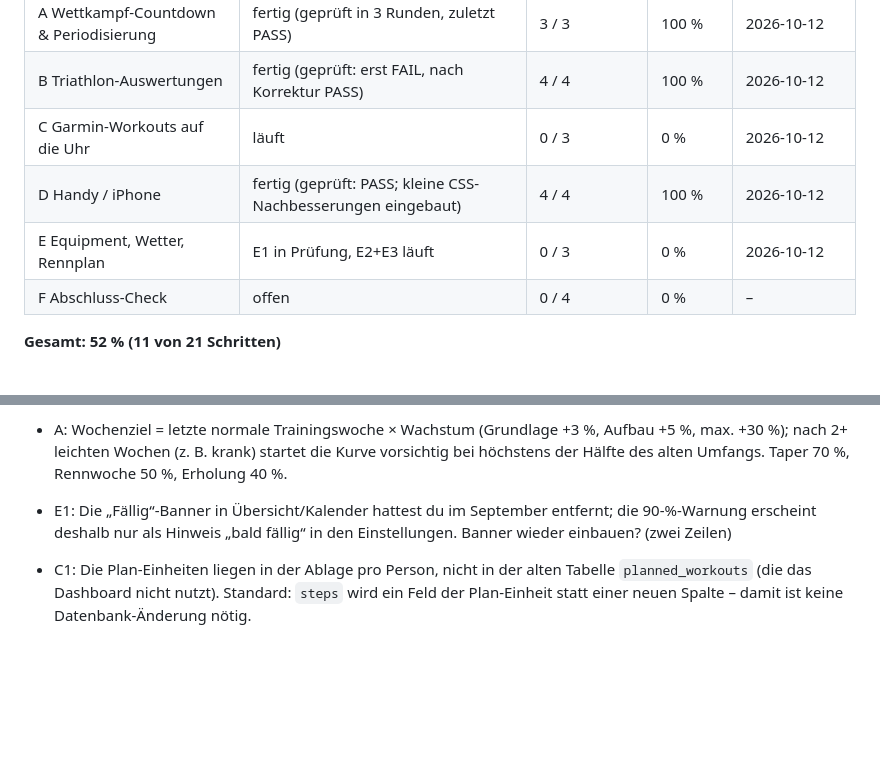
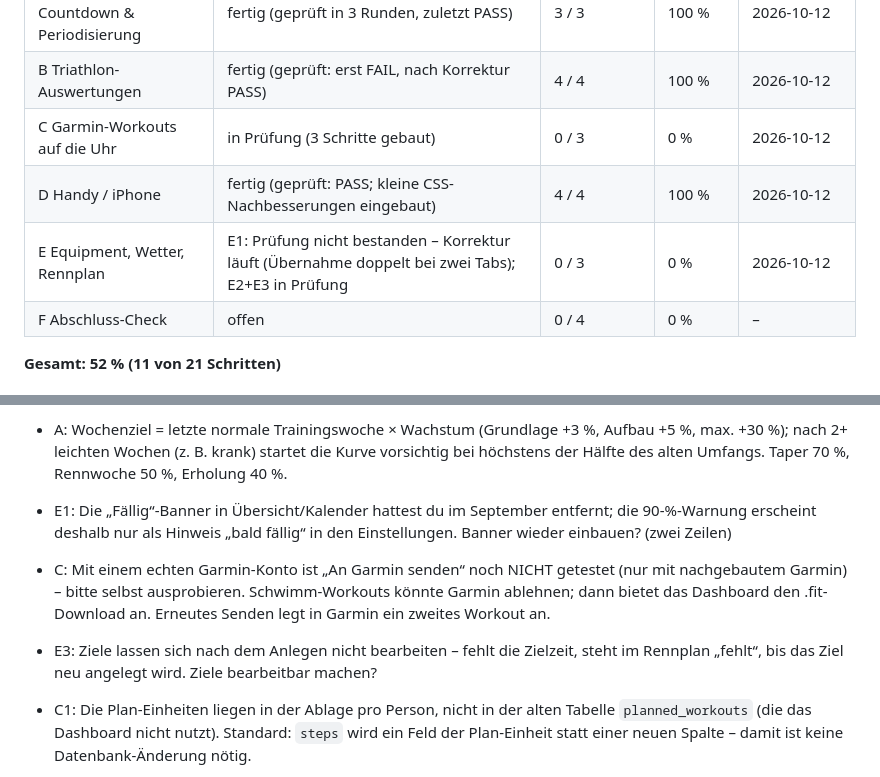
Before and after one commit to nico-lehr/TriathlonTrainingsDashboard, a Markdown page: PROGRESS.md, 2 parts joined by grey strips. Drawn GitHub-style; blank space fills up the shorter version.

Commit message:
PROGRESS: C in Pruefung, E1 in Korrektur, E2+E3 in Pruefung
Co-Authored-By: Claude Opus 5.5 <noreply@anthropic.com>
Claude-Session: https://claude.ai/code/session_01LppLaV2ewAACpgxfS4CAj4

```diff
--- a/PROGRESS.md
+++ b/PROGRESS.md
@@ -25,9 +25,9 @@ Ein Schritt zählt erst als erledigt, wenn Tests und Prüfung bestanden sind.
 |---|---|---|---|---|
 | A Wettkampf-Countdown & Periodisierung | fertig (geprüft in 3 Runden, zuletzt PASS) | 3 / 3 | 100 % | 2026-10-12 |
 | B Triathlon-Auswertungen | fertig (geprüft: erst FAIL, nach Korrektur PASS) | 4 / 4 | 100 % | 2026-10-12 |
-| C Garmin-Workouts auf die Uhr | läuft | 0 / 3 | 0 % | 2026-10-12 |
+| C Garmin-Workouts auf die Uhr | in Prüfung (3 Schritte gebaut) | 0 / 3 | 0 % | 2026-10-12 |
 | D Handy / iPhone | fertig (geprüft: PASS; kleine CSS-Nachbesserungen eingebaut) | 4 / 4 | 100 % | 2026-10-12 |
-| E Equipment, Wetter, Rennplan | E1 in Prüfung, E2+E3 läuft | 0 / 3 | 0 % | 2026-10-12 |
+| E Equipment, Wetter, Rennplan | E1: Prüfung nicht bestanden – Korrektur läuft (Übernahme doppelt bei zwei Tabs); E2+E3 in Prüfung | 0 / 3 | 0 % | 2026-10-12 |
 | F Abschluss-Check | offen | 0 / 4 | 0 % | – |
 
 **Gesamt: 52 % (11 von 21 Schritten)**
@@ -45,6 +45,8 @@ Ein Schritt zählt erst als erledigt, wenn Tests und Prüfung bestanden sind.
 - D: iPhone-Layout braucht iOS 16 oder neuer; Kalender-Monatsansicht scrollt auf dem Handy innerhalb der Karte; Kopieren-Knöpfe gehen auf dem iPhone nur über HTTPS (`tailscale serve`).
 - A: Wochenziel = letzte normale Trainingswoche × Wachstum (Grundlage +3 %, Aufbau +5 %, max. +30 %); nach 2+ leichten Wochen (z. B. krank) startet die Kurve vorsichtig bei höchstens der Hälfte des alten Umfangs. Taper 70 %, Rennwoche 50 %, Erholung 40 %.
 - E1: Die „Fällig“-Banner in Übersicht/Kalender hattest du im September entfernt; die 90-%-Warnung erscheint deshalb nur als Hinweis „bald fällig“ in den Einstellungen. Banner wieder einbauen? (zwei Zeilen)
+- C: Mit einem echten Garmin-Konto ist „An Garmin senden“ noch NICHT getestet (nur mit nachgebautem Garmin) – bitte selbst ausprobieren. Schwimm-Workouts könnte Garmin ablehnen; dann bietet das Dashboard den .fit-Download an. Erneutes Senden legt in Garmin ein zweites Workout an.
+- E3: Ziele lassen sich nach dem Anlegen nicht bearbeiten – fehlt die Zielzeit, steht im Rennplan „fehlt“, bis das Ziel neu angelegt wird. Ziele bearbeitbar machen?
 - C1: Die Plan-Einheiten liegen in der Ablage pro Person, nicht in der alten Tabelle `planned_workouts` (die das Dashboard nicht nutzt). Standard: `steps` wird ein Feld der Plan-Einheit statt einer neuen Spalte – damit ist keine Datenbank-Änderung nötig.
 - C2: Hochgeladen wird mit dem Garmin-Token aus dem Garmin-Sync (`~/.triathlon/garmin_<Nummer>.token`). Ohne Token gibt es eine Anleitung statt einer Passwort-Abfrage.
 - E1: Equipment gab es schon im Browser. Es wird auf die neue Tabelle umgestellt; vorhandene Einträge werden einmalig übernommen.
```
